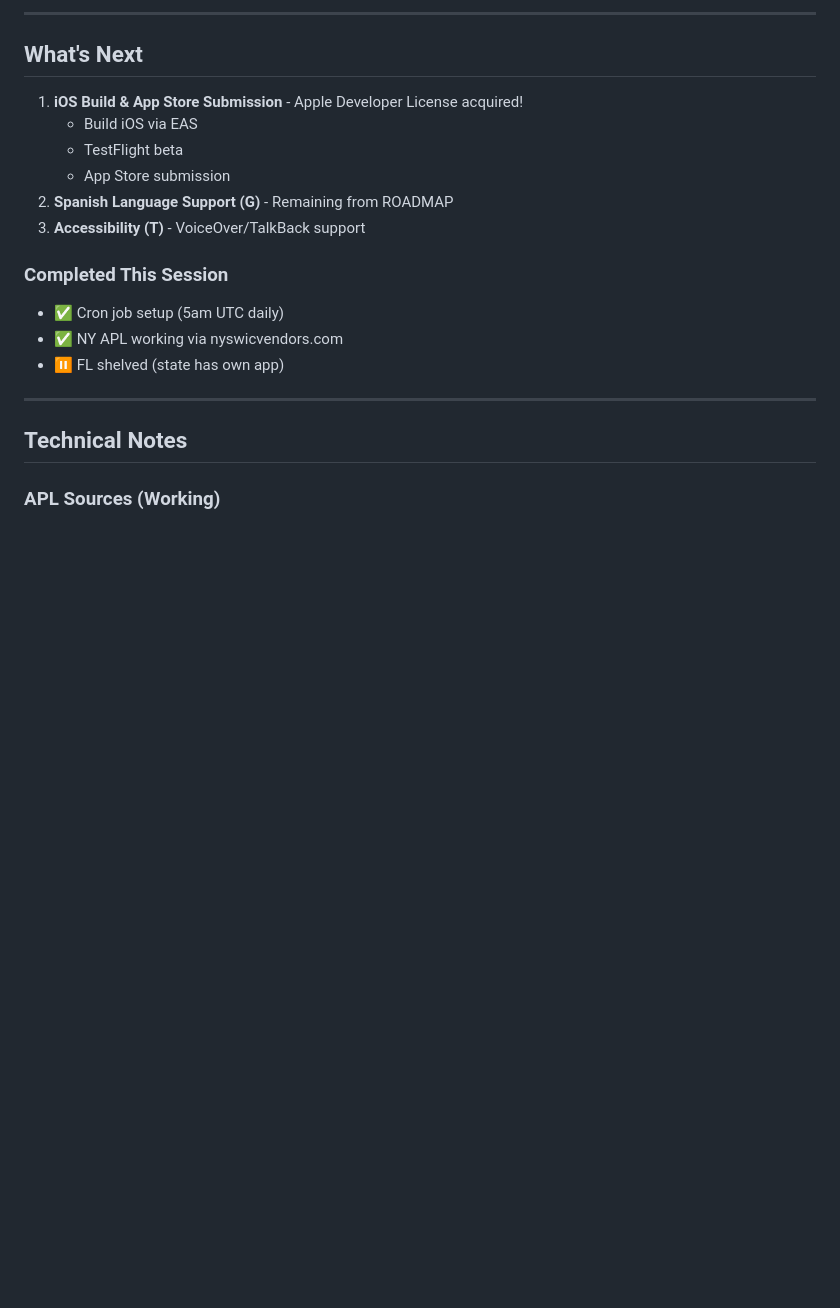
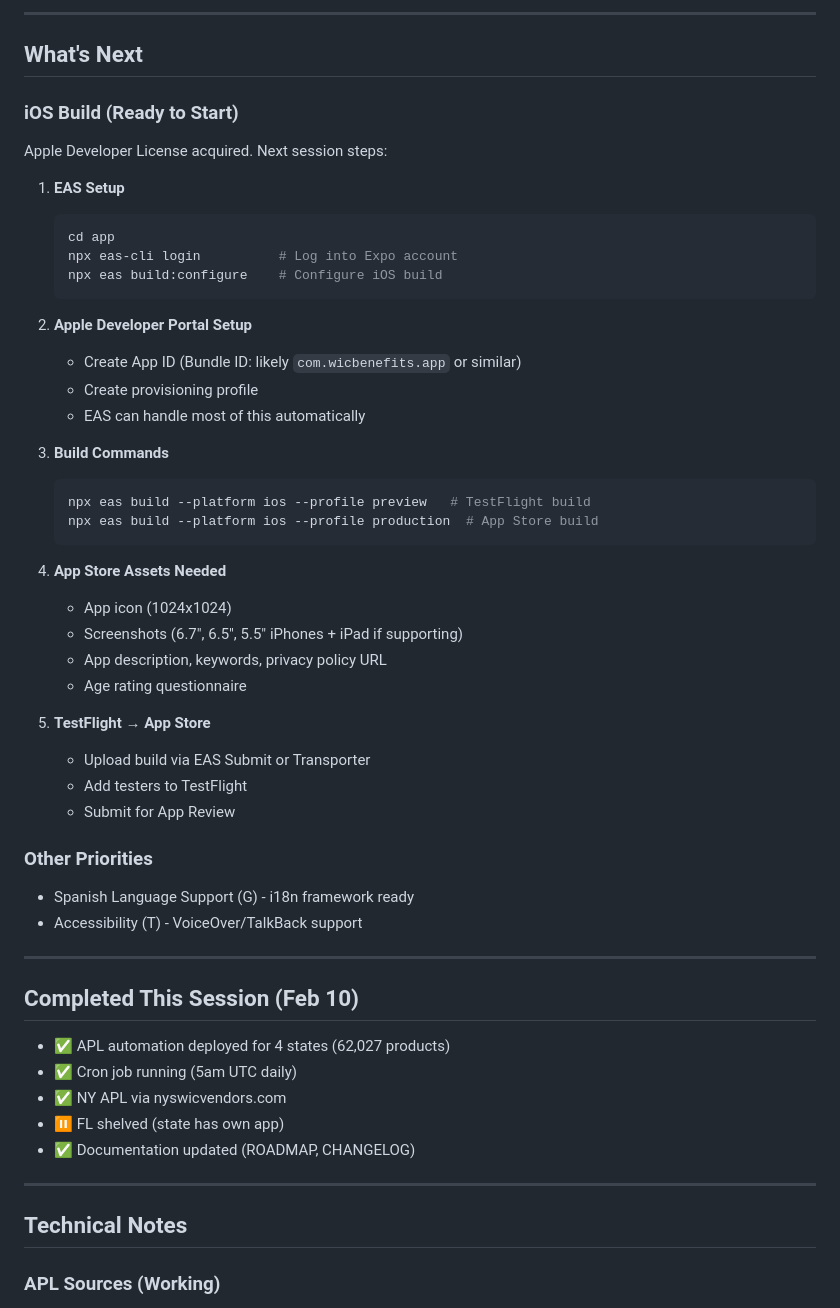
Before and after one commit to MrMosesMichael/wic-benefits-app, a Markdown page: .claude/SESSION_STATE.md, the part around the change. Drawn GitHub-style; blank space fills up the shorter version.

Commit message:
docs: Add iOS build preparation notes for next session
Co-Authored-By: Claude Opus 4.5 <noreply@anthropic.com>

````diff
--- a/.claude/SESSION_STATE.md
+++ b/.claude/SESSION_STATE.md
@@ -102,17 +102,51 @@ APL sync runs via Docker on VPS. No cron configured yet but can be added:
 
 ## What's Next
 
-1. **iOS Build & App Store Submission** - Apple Developer License acquired!
-   - Build iOS via EAS
-   - TestFlight beta
-   - App Store submission
-2. **Spanish Language Support (G)** - Remaining from ROADMAP
-3. **Accessibility (T)** - VoiceOver/TalkBack support
+### iOS Build (Ready to Start)
 
-### Completed This Session
-- ✅ Cron job setup (5am UTC daily)
-- ✅ NY APL working via nyswicvendors.com
+Apple Developer License acquired. Next session steps:
+
+1. **EAS Setup**
+   ```bash
+   cd app
+   npx eas-cli login          # Log into Expo account
+   npx eas build:configure    # Configure iOS build
+   ```
+
+2. **Apple Developer Portal Setup**
+   - Create App ID (Bundle ID: likely `com.wicbenefits.app` or similar)
+   - Create provisioning profile
+   - EAS can handle most of this automatically
+
+3. **Build Commands**
+   ```bash
+   npx eas build --platform ios --profile preview   # TestFlight build
+   npx eas build --platform ios --profile production  # App Store build
+   ```
+
+4. **App Store Assets Needed**
+   - App icon (1024x1024)
+   - Screenshots (6.7", 6.5", 5.5" iPhones + iPad if supporting)
+   - App description, keywords, privacy policy URL
+   - Age rating questionnaire
+
+5. **TestFlight → App Store**
+   - Upload build via EAS Submit or Transporter
+   - Add testers to TestFlight
+   - Submit for App Review
+
+### Other Priorities
+- Spanish Language Support (G) - i18n framework ready
+- Accessibility (T) - VoiceOver/TalkBack support
+
+---
+
+## Completed This Session (Feb 10)
+- ✅ APL automation deployed for 4 states (62,027 products)
+- ✅ Cron job running (5am UTC daily)
+- ✅ NY APL via nyswicvendors.com
 - ⏸️ FL shelved (state has own app)
+- ✅ Documentation updated (ROADMAP, CHANGELOG)
 
 ---
 
````
